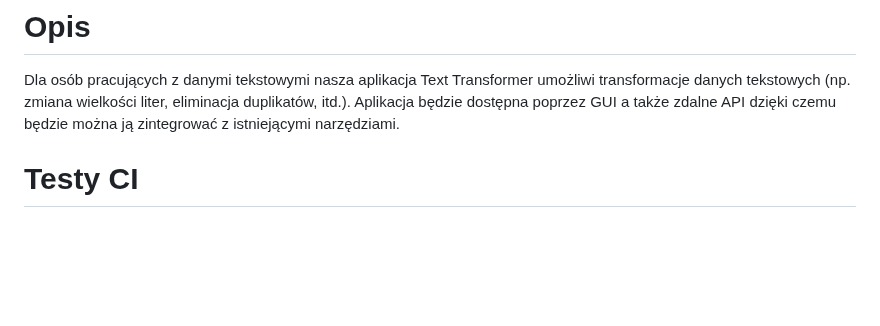
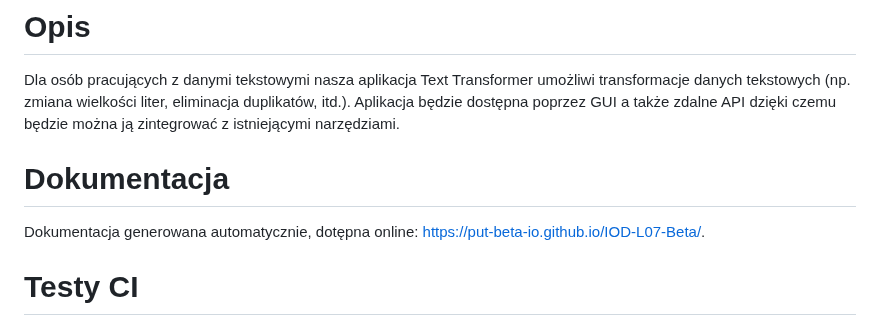
Before and after one commit to put-beta-io/IOD-L07-Beta, a Markdown page: README.md, the part around the change. Drawn GitHub-style; blank space fills up the shorter version.

Commit message:
Add docs mention in readme

```diff
--- a/README.md
+++ b/README.md
@@ -2,6 +2,10 @@
 # Opis
 
 Dla osób pracujących z danymi tekstowymi nasza aplikacja Text Transformer umożliwi transformacje danych tekstowych (np. zmiana wielkości liter, eliminacja duplikatów, itd.). Aplikacja będzie dostępna poprzez GUI a także zdalne API dzięki czemu będzie można ją zintegrować z istniejącymi narzędziami.
+
+# Dokumentacja
+
+Dokumentacja generowana automatycznie, dotępna online: https://put-beta-io.github.io/IOD-L07-Beta/.
 
 # Testy CI
 
```
